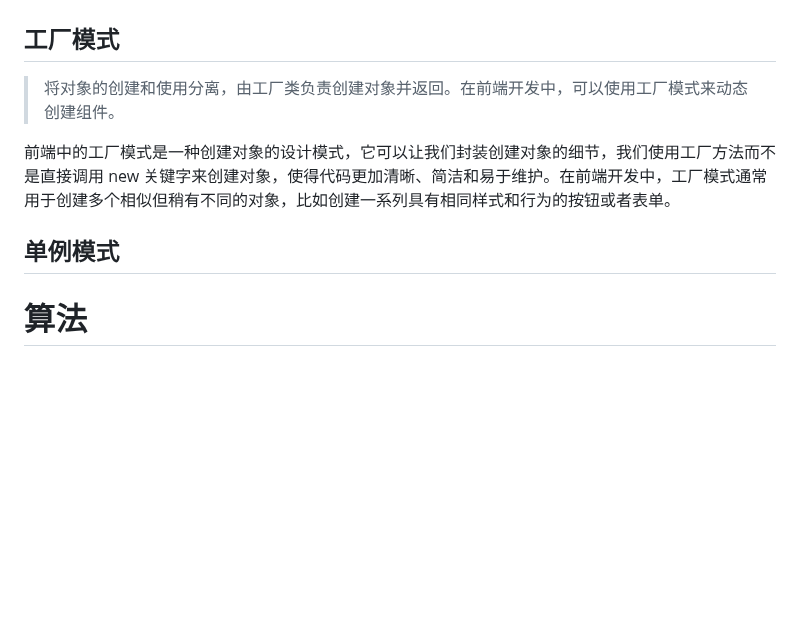
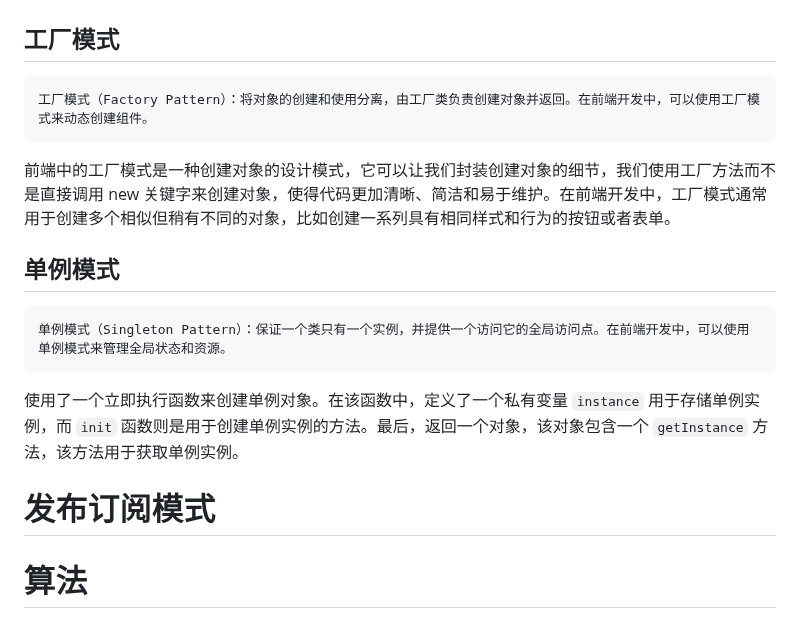
Before and after one commit to cycleccc/notes, a Markdown page: 面试/面试题/面试题手册.md, the part around the change. GitHub-like rendering; blank space fills up the shorter version.

Commit message:
vault backup: 2023-08-10 19:18:16

```diff
--- a/面试/面试题/面试题手册.md
+++ b/面试/面试题/面试题手册.md
@@ -925,10 +925,15 @@ map文件只要不打开开发者工具，浏览器是不会加载的。
 
 # 设计模式
 ## 工厂模式
->将对象的创建和使用分离，由工厂类负责创建对象并返回。在前端开发中，可以使用工厂模式来动态创建组件。
+	工厂模式（Factory Pattern）：将对象的创建和使用分离，由工厂类负责创建对象并返回。在前端开发中，可以使用工厂模式来动态创建组件。
 
 前端中的工厂模式是一种创建对象的设计模式，它可以让我们封装创建对象的细节，我们使用工厂方法而不是直接调用 new 关键字来创建对象，使得代码更加清晰、简洁和易于维护。在前端开发中，工厂模式通常用于创建多个相似但稍有不同的对象，比如创建一系列具有相同样式和行为的按钮或者表单。
 ## 单例模式
+	单例模式（Singleton Pattern）：保证一个类只有一个实例，并提供一个访问它的全局访问点。在前端开发中，可以使用单例模式来管理全局状态和资源。
+
+使用了一个立即执行函数来创建单例对象。在该函数中，定义了一个私有变量 `instance` 用于存储单例实例，而 `init` 函数则是用于创建单例实例的方法。最后，返回一个对象，该对象包含一个 `getInstance` 方法，该方法用于获取单例实例。
+# 发布订阅模式
+
 # 算法
 ## 快排
 实现的基本思想是：通过一次排序将整个无序表分成相互独立的两部分，其中一部分中的数据都比另一部分中包含的数据的值小
```
